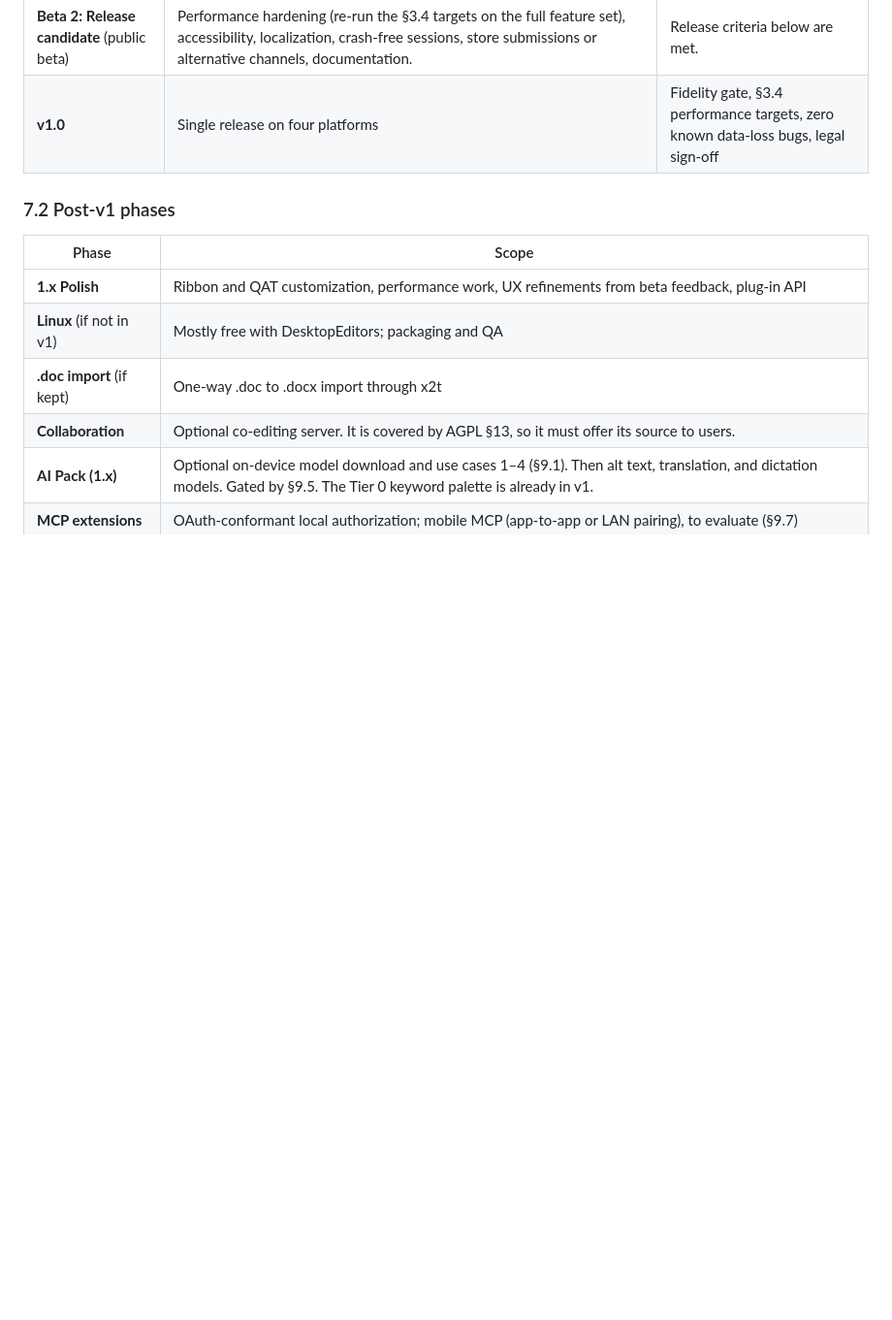
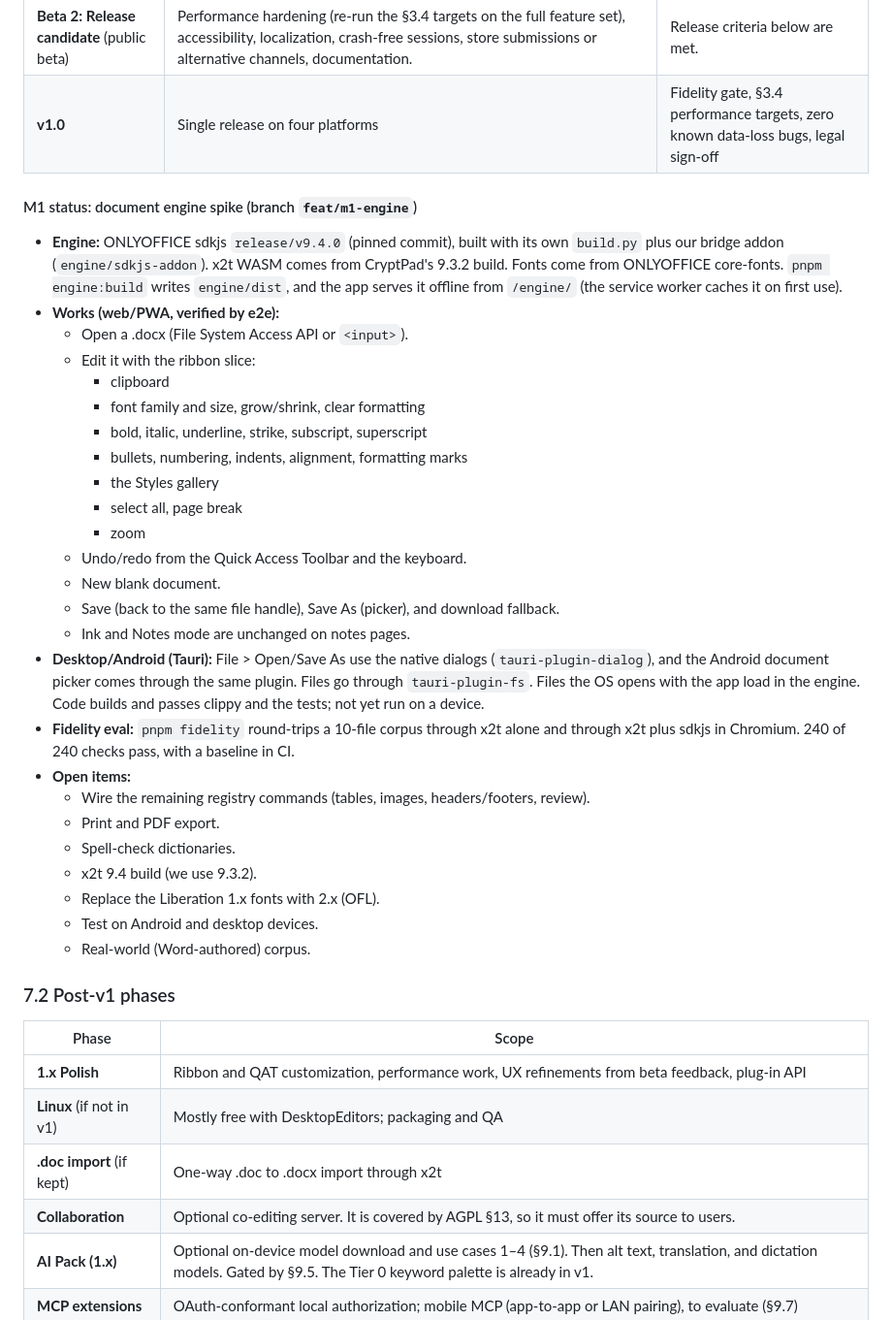
Before and after one commit to DoctorNurse/Lucid-Sentence, a Markdown page: docs/PLAN.md, the part around the change. Shown at 97% size. Rendered like a GitHub page; blank space fills up the shorter version.

Commit message:
Plan: M1 engine spike status
Signed-off-by: DoctorNurse <134023904+DoctorNurse@users.noreply.github.com>

```diff
--- a/docs/PLAN.md
+++ b/docs/PLAN.md
@@ -444,6 +444,34 @@ lucid-sentence/      # GitHub: lucid-sentence (AGPL-3.0)
 | **Beta 2: Release candidate** (public beta) | Performance hardening (re-run the §3.4 targets on the full feature set), accessibility, localization, crash-free sessions, store submissions or alternative channels, documentation. | Release criteria below are met. |
 | **v1.0** | Single release on four platforms | Fidelity gate, §3.4 performance targets, zero known data-loss bugs, legal sign-off |
 
+#### M1 status: document engine spike (branch `feat/m1-engine`)
+
+- **Engine:** ONLYOFFICE sdkjs `release/v9.4.0` (pinned commit), built with its own `build.py` plus our bridge addon (`engine/sdkjs-addon`). x2t WASM comes from CryptPad's 9.3.2 build. Fonts come from ONLYOFFICE core-fonts. `pnpm engine:build` writes `engine/dist`, and the app serves it offline from `/engine/` (the service worker caches it on first use).
+- **Works (web/PWA, verified by e2e):**
+  - Open a .docx (File System Access API or `<input>`).
+  - Edit it with the ribbon slice:
+    - clipboard
+    - font family and size, grow/shrink, clear formatting
+    - bold, italic, underline, strike, subscript, superscript
+    - bullets, numbering, indents, alignment, formatting marks
+    - the Styles gallery
+    - select all, page break
+    - zoom
+  - Undo/redo from the Quick Access Toolbar and the keyboard.
+  - New blank document.
+  - Save (back to the same file handle), Save As (picker), and download fallback.
+  - Ink and Notes mode are unchanged on notes pages.
+- **Desktop/Android (Tauri):** File > Open/Save As use the native dialogs (`tauri-plugin-dialog`), and the Android document picker comes through the same plugin. Files go through `tauri-plugin-fs`. Files the OS opens with the app load in the engine. Code builds and passes clippy and the tests; not yet run on a device.
+- **Fidelity eval:** `pnpm fidelity` round-trips a 10-file corpus through x2t alone and through x2t plus sdkjs in Chromium. 240 of 240 checks pass, with a baseline in CI.
+- **Open items:**
+  - Wire the remaining registry commands (tables, images, headers/footers, review).
+  - Print and PDF export.
+  - Spell-check dictionaries.
+  - x2t 9.4 build (we use 9.3.2).
+  - Replace the Liberation 1.x fonts with 2.x (OFL).
+  - Test on Android and desktop devices.
+  - Real-world (Word-authored) corpus.
+
 ### 7.2 Post-v1 phases
 
 | Phase | Scope |
```
